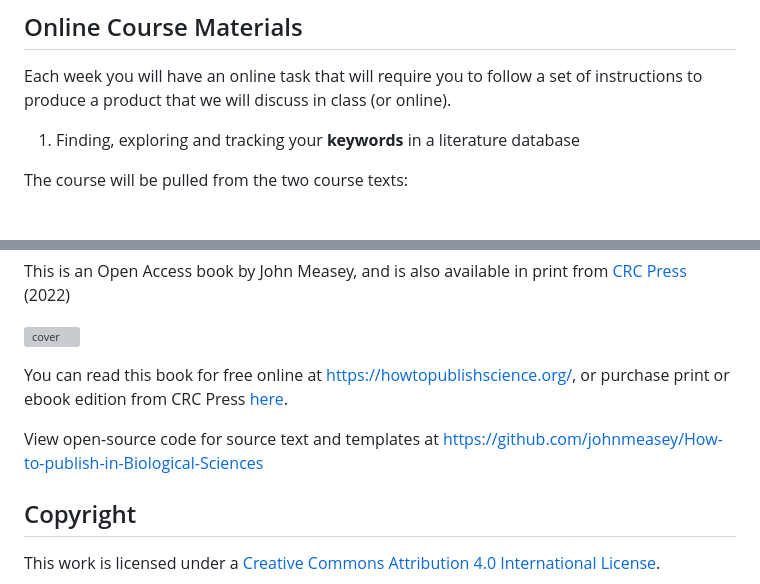
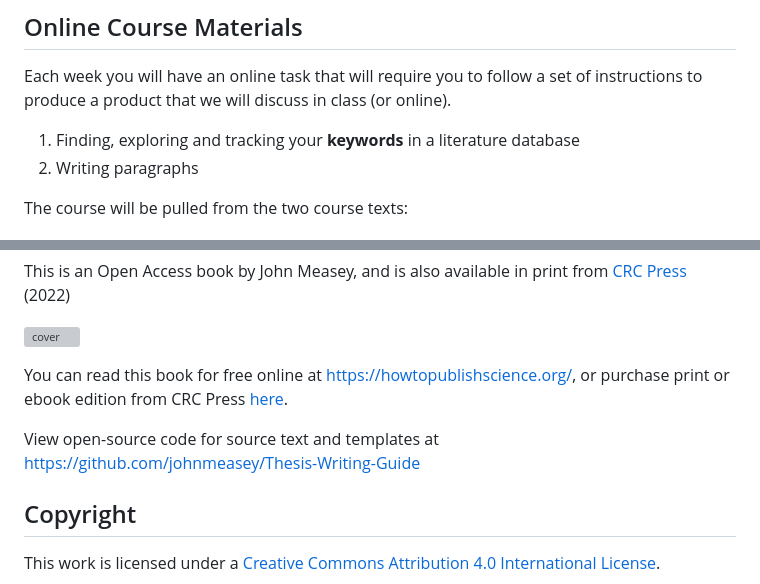
Before and after one commit to johnmeasey/Thesis-Writing-Guide, a Markdown page: README.md, 2 parts joined by grey strips. Rendered like a GitHub page; grey boxes are pictures that could not be loaded.

```diff
--- a/README.md
+++ b/README.md
@@ -18,7 +18,7 @@ It will be taught on Friday first (8:30-9:15am) and second period (9:25-10:10am)
 ## Online Course Materials
 Each week you will have an online task that will require you to follow a set of instructions to produce a product that we will discuss in class (or online).
 1.	Finding, exploring and tracking your **keywords** in a literature database
-
+2.  Writing paragraphs
 
 
 The course will be pulled from the two course texts:
@@ -45,7 +45,7 @@ This is an Open Access book by John Measey, and is also available in print from
 
 You can read this book for free online at https://howtopublishscience.org/, or purchase print or ebook edition from CRC Press [here](https://www.routledge.com/How-to-Publish-in-Biological-Sciences-A-Guide-for-the-Uninitiated/Measey/p/book/9781032116419).
 
-View open-source code for source text and templates at https://github.com/johnmeasey/How-to-publish-in-Biological-Sciences
+View open-source code for source text and templates at https://github.com/johnmeasey/Thesis-Writing-Guide
 
 ## Copyright
 This work is licensed under a
```
